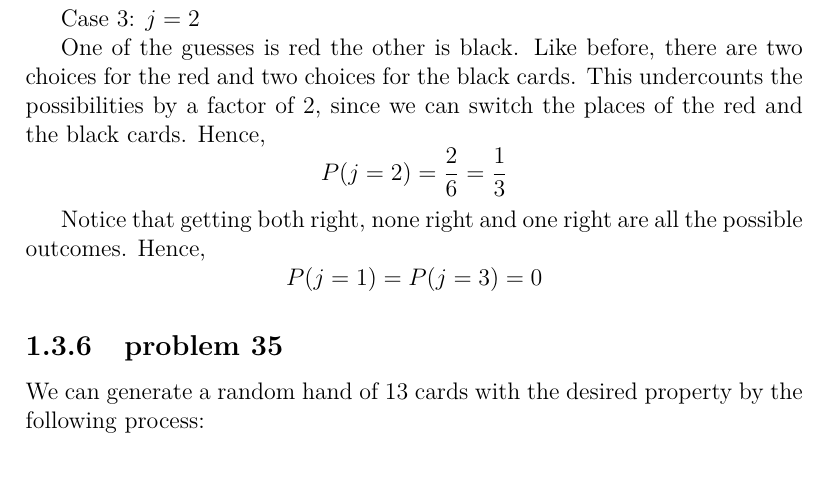
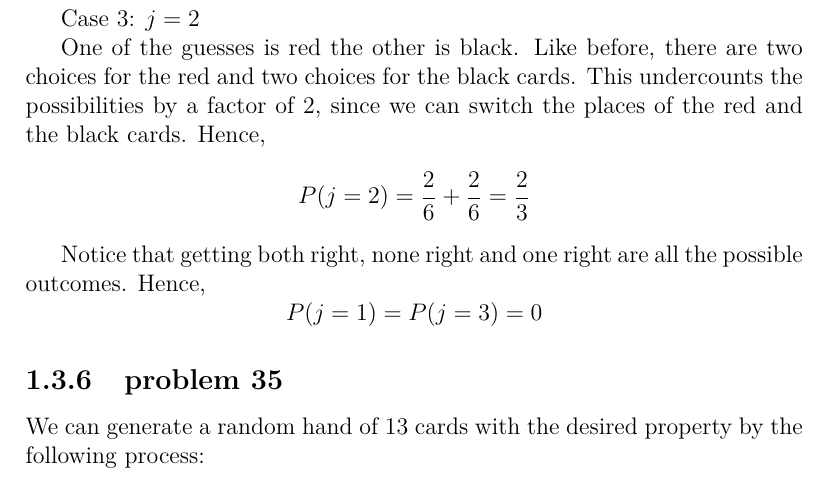
Before and after one commit to fifthist/Introduction-To-Probability-Blitzstein-Solutions, a LaTeX book (src/index.tex, which reads src/chapters/1/sections/naive_definition_of_probability/problems/32.tex): part of page 17 of 93, cut so that both start at the same text. Compiled offline with pdfLaTeX.

Commit message:
Fix undercounting (Chapter 1 Problem 32)
Notice that currently the probabilities do not sum up to 1 which is a sign of the undercounting - 1/6 + 2/6 + 1/6 = 4/6

```diff
--- a/src/chapters/1/sections/naive_definition_of_probability/problems/32.tex
+++ b/src/chapters/1/sections/naive_definition_of_probability/problems/32.tex
@@ -22,7 +22,7 @@ Case 3: $j=2$
 One of the guesses is red the other is black. Like before, there are two
 choices for the red and two choices for the black cards. This undercounts the
 possibilities by a factor of 2, since we can switch the places of the red and
-the black cards. Hence, $$P(j=2) = \frac{2}{6} = \frac{1}{3}$$
+the black cards. Hence, $$P(j=2) = \frac{2}{6} + \frac{2}{6} = \frac{2}{3}$$
 
 Notice that getting both right, none right and one right are all the possible
 outcomes. Hence, $$P(j=1) = P(j=3) = 0$$
```
